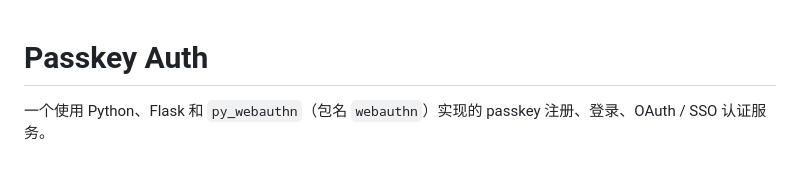
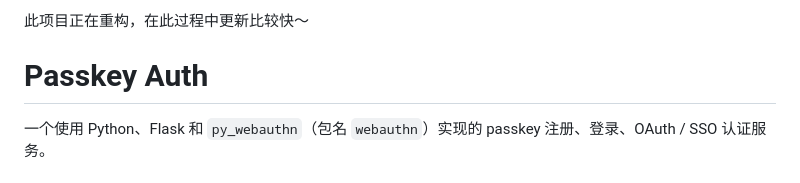
Before and after one commit to jasonhejiahuan/Passkey-Auth, a Markdown page: README.md, the part around the change. GitHub-like rendering.

Commit message:
Update README with project refactoring note
Added a note about ongoing project refactoring.

```diff
--- a/README.md
+++ b/README.md
@@ -1,3 +1,5 @@
+此项目正在重构，在此过程中更新比较快～
+
 # Passkey Auth
 
 一个使用 Python、Flask 和 `py_webauthn`（包名 `webauthn`）实现的 passkey 注册、登录、OAuth / SSO 认证服务。
```
